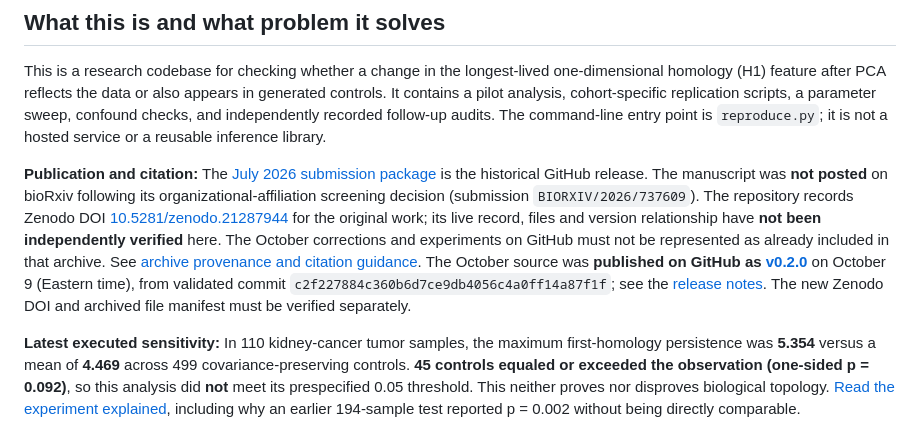
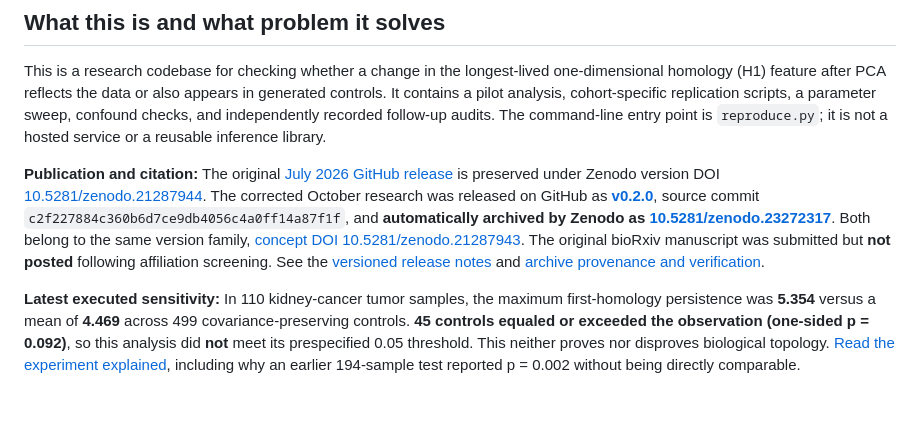
Before and after one commit to smaniches/pca-topology-crossdomain-replication, a Markdown page: README.md, the part around the change. Drawn GitHub-style; blank space fills up the shorter version.

Commit message:
citation: show verified original, v0.2.0 and concept Zenodo DOIs in README

```diff
--- a/README.md
+++ b/README.md
@@ -4,7 +4,7 @@
 
 This is a research codebase for checking whether a change in the longest-lived one-dimensional homology (H1) feature after PCA reflects the data or also appears in generated controls. It contains a pilot analysis, cohort-specific replication scripts, a parameter sweep, confound checks, and independently recorded follow-up audits. The command-line entry point is `reproduce.py`; it is not a hosted service or a reusable inference library.
 
-**Publication and citation:** The [July 2026 submission package](https://github.com/smaniches/pca-topology-crossdomain-replication/releases/tag/v0.1.0-biorxiv) is the historical GitHub release. The manuscript was **not posted** on bioRxiv following its organizational-affiliation screening decision (submission `BIORXIV/2026/737609`). The repository records Zenodo DOI [10.5281/zenodo.21287944](https://doi.org/10.5281/zenodo.21287944) for the original work; its live record, files and version relationship have **not been independently verified** here. The October corrections and experiments on GitHub must not be represented as already included in that archive. See [archive provenance and citation guidance](docs/ARCHIVAL_PROVENANCE.md). The October source was **published on GitHub as [v0.2.0](https://github.com/smaniches/pca-topology-crossdomain-replication/releases/tag/v0.2.0)** on October 9 (Eastern time), from validated commit `c2f227884c360b6d7ce9db4056c4a0ff14a87f1f`; see the [release notes](release/v0.2.0/RELEASE_NOTES.md). The new Zenodo DOI and archived file manifest must be verified separately.
+**Publication and citation:** The original [July 2026 GitHub release](https://github.com/smaniches/pca-topology-crossdomain-replication/releases/tag/v0.1.0-biorxiv) is preserved under Zenodo version DOI [10.5281/zenodo.21287944](https://doi.org/10.5281/zenodo.21287944). The corrected October research was released on GitHub as [**v0.2.0**](https://github.com/smaniches/pca-topology-crossdomain-replication/releases/tag/v0.2.0), source commit `c2f227884c360b6d7ce9db4056c4a0ff14a87f1f`, and **automatically archived by Zenodo as [10.5281/zenodo.23272317](https://doi.org/10.5281/zenodo.23272317)**. Both belong to the same version family, [concept DOI 10.5281/zenodo.21287943](https://doi.org/10.5281/zenodo.21287943). The original bioRxiv manuscript was submitted but **not posted** following affiliation screening. See the [versioned release notes](release/v0.2.0/RELEASE_NOTES.md) and [archive provenance and verification](docs/ARCHIVAL_PROVENANCE.md).
 
 **Latest executed sensitivity:** In 110 kidney-cancer tumor samples, the maximum first-homology persistence was **5.354** versus a mean of **4.469** across 499 covariance-preserving controls. **45 controls equaled or exceeded the observation (one-sided p = 0.092)**, so this analysis did **not** meet its prespecified 0.05 threshold. This neither proves nor disproves biological topology. [Read the experiment explained](docs/EXPERIMENT_EXPLAINED.md), including why an earlier 194-sample test reported p = 0.002 without being directly comparable.
 
```
